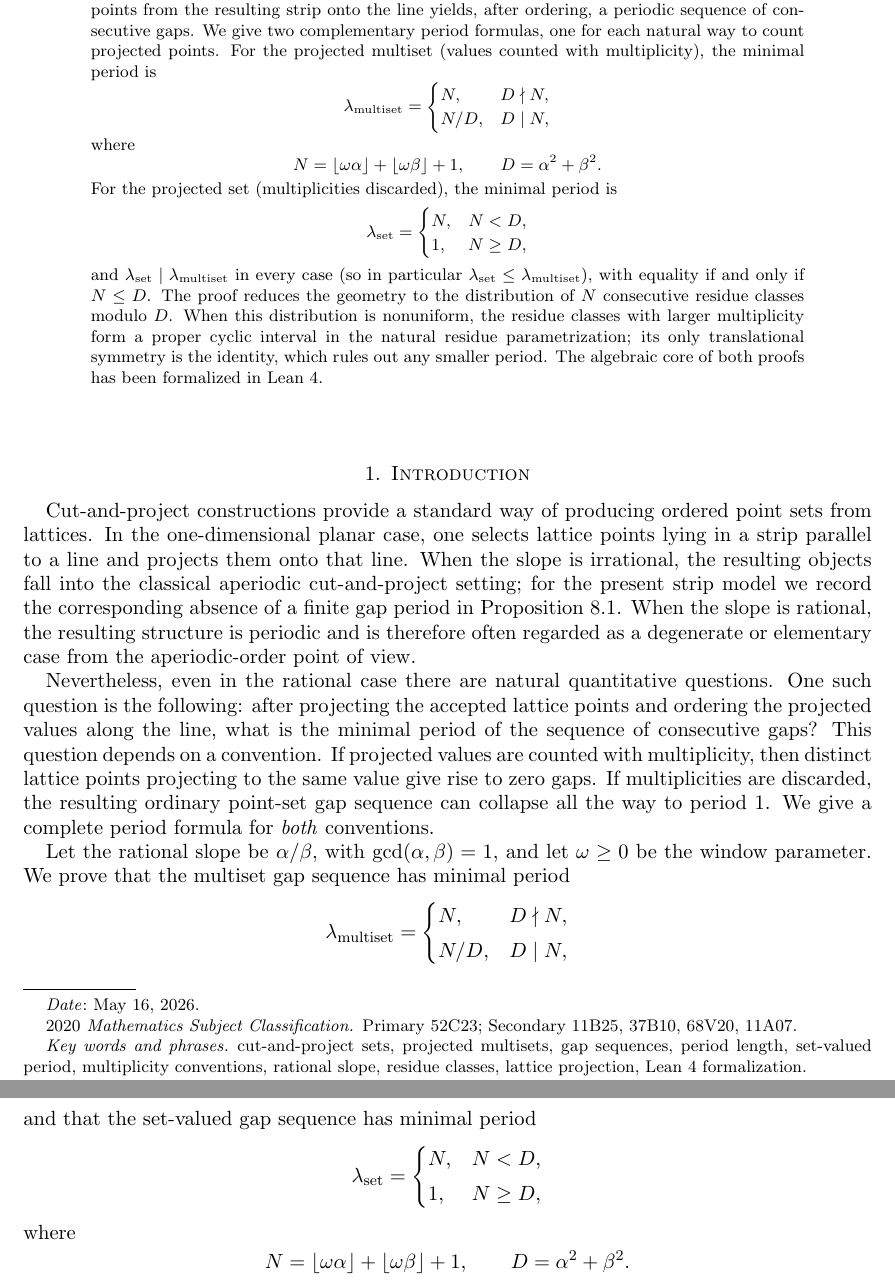
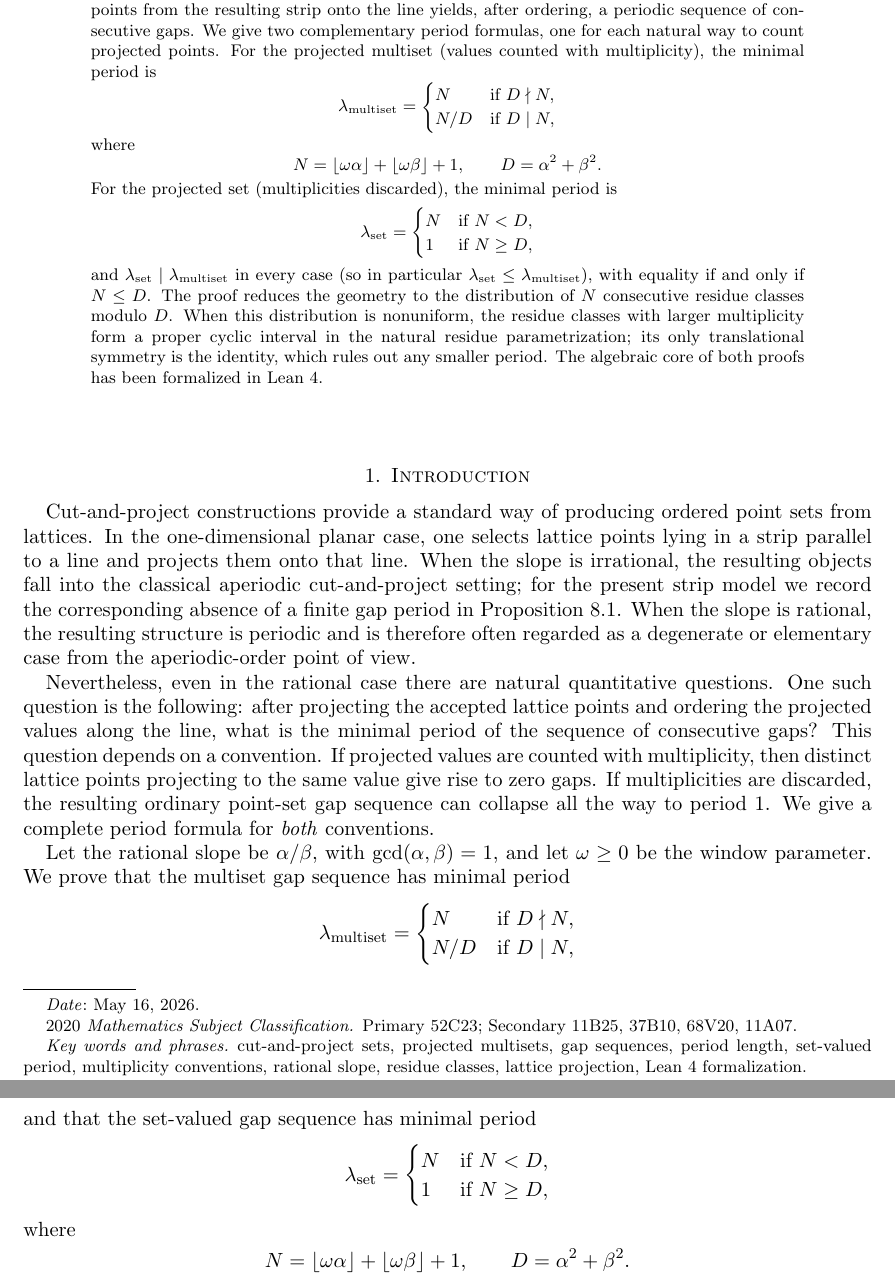
Before and after one commit to dkunert/cut-and-project, a LaTeX paper (LaTeX/rational_cut_and_project_gap_periods.tex): two parts of pages 1 and 2 of 17, joined at a grey line, cut so that both start at the same text. Compiled offline with pdfLaTeX.

Commit message:
“cases” implemented consistently

```diff
--- a/LaTeX/rational_cut_and_project_gap_periods.tex
+++ b/LaTeX/rational_cut_and_project_gap_periods.tex
@@ -56,8 +56,8 @@ projected multiset (values counted with multiplicity), the minimal period is
 \[
 \lambda_{\mathrm{multiset}} =
 \begin{cases}
-N, & D\nmid N,\\
-N/D, & D\mid N,
+N   & \text{if } D \nmid N, \\
+N/D & \text{if } D \mid N,
 \end{cases}
 \]
 where
@@ -70,8 +70,8 @@ For the projected set (multiplicities discarded), the minimal period is
 \[
 \lambda_{\mathrm{set}} =
 \begin{cases}
-N, & N < D,\\
-1, & N \ge D,
+N & \text{if } N < D, \\
+1 & \text{if } N \ge D,
 \end{cases}
 \]
 and \(\lambda_{\mathrm{set}} \mid \lambda_{\mathrm{multiset}}\) in every
@@ -117,16 +117,16 @@ We prove that the multiset gap sequence has minimal period
 \[
     \lambda_{\mathrm{multiset}} =
     \begin{cases}
-        N, & D\nmid N,\\[3pt]
-        N/D, & D\mid N,
+        N   & \text{if } D \nmid N, \\
+        N/D & \text{if } D \mid N,
     \end{cases}
 \]
 and that the set-valued gap sequence has minimal period
 \[
     \lambda_{\mathrm{set}} =
     \begin{cases}
-        N, & N < D,\\[3pt]
-        1, & N \ge D,
+        N & \text{if } N < D, \\
+        1 & \text{if } N \ge D,
     \end{cases}
 \]
 where
```
Also changed, not shown: LaTeX/rational_cut_and_project_gap_periods.tex (6 more changed lines), 1 other file.
